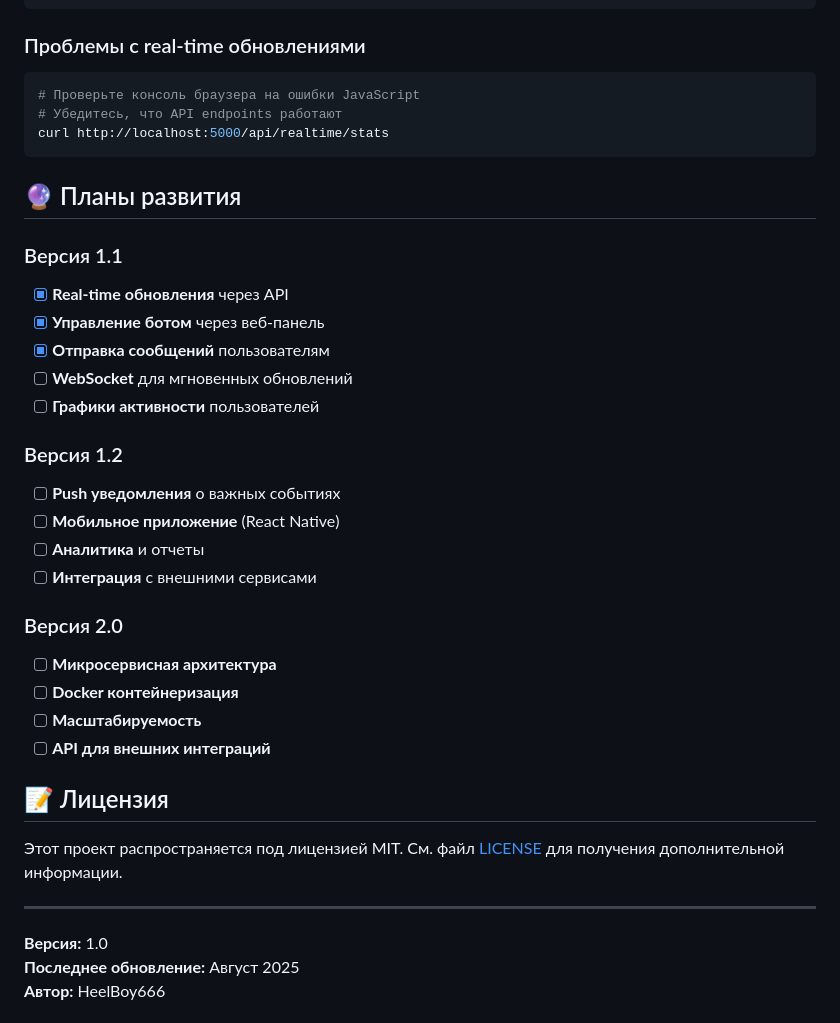
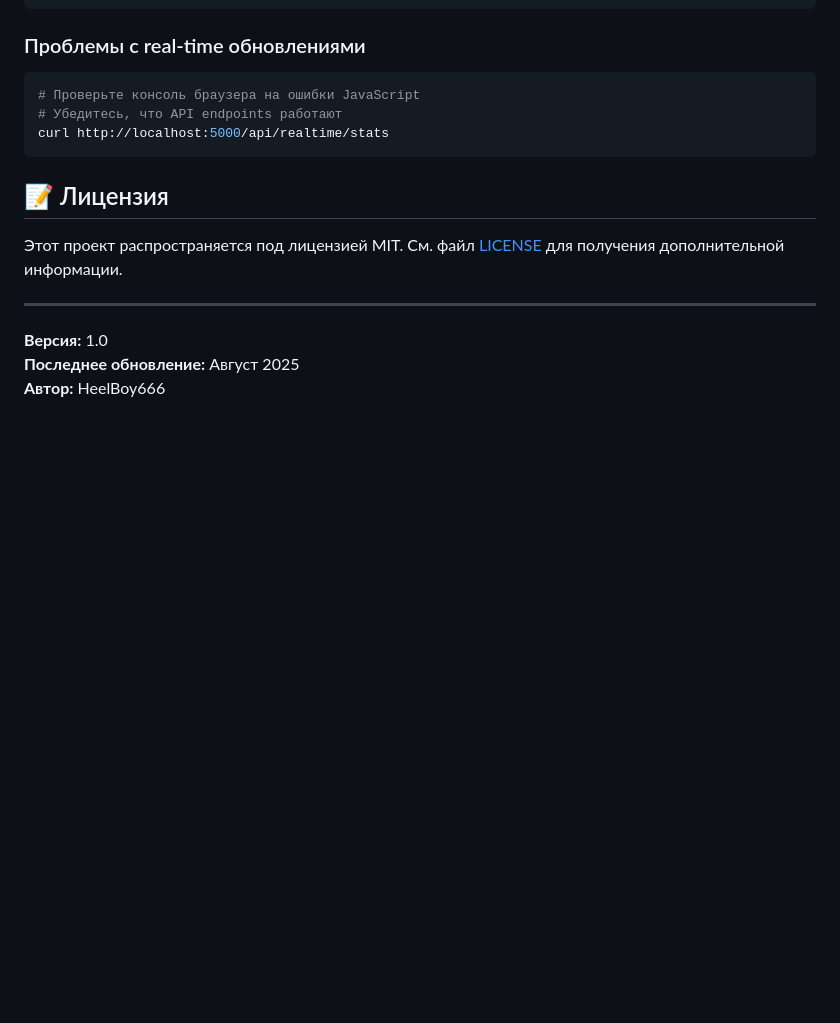
Before and after one commit to HeelBoy666/Telegram-Notes-Bot, a Markdown page: web_admin/README.md, the part around the change. GitHub-like rendering; blank space fills up the shorter version.

````diff
--- a/web_admin/README.md
+++ b/web_admin/README.md
@@ -233,27 +233,6 @@ chmod 644 web_admin/*.py
 curl http://localhost:5000/api/realtime/stats
 ```
 
-## 🔮 Планы развития
-
-### Версия 1.1
-- [x] **Real-time обновления** через API
-- [x] **Управление ботом** через веб-панель
-- [x] **Отправка сообщений** пользователям
-- [ ] **WebSocket** для мгновенных обновлений
-- [ ] **Графики активности** пользователей
-
-### Версия 1.2
-- [ ] **Push уведомления** о важных событиях
-- [ ] **Мобильное приложение** (React Native)
-- [ ] **Аналитика** и отчеты
-- [ ] **Интеграция** с внешними сервисами
-
-### Версия 2.0
-- [ ] **Микросервисная архитектура**
-- [ ] **Docker контейнеризация**
-- [ ] **Масштабируемость**
-- [ ] **API для внешних интеграций**
-
 ## 📝 Лицензия
 
 Этот проект распространяется под лицензией MIT. См. файл [LICENSE](../LICENSE) для получения дополнительной информации.
````
